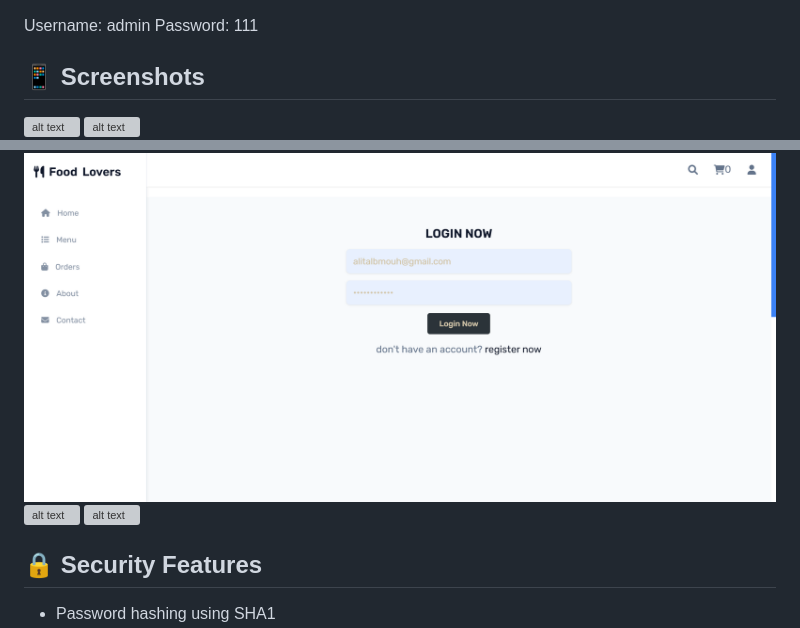
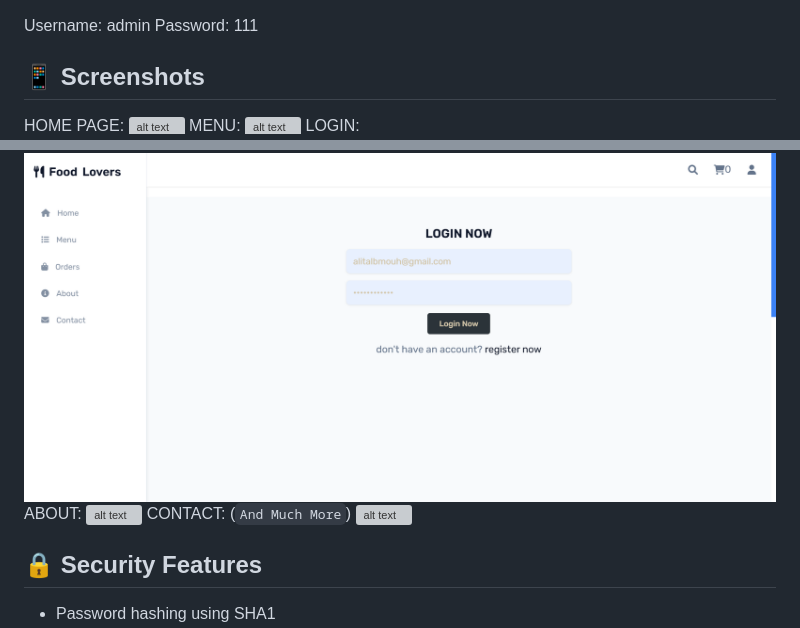
Before and after one commit to AliTalebmoh/FoodApp, a Markdown page: README.md, 2 parts joined by grey strips. GitHub-like rendering; grey boxes are pictures that could not be loaded.

```diff
--- a/README.md
+++ b/README.md
@@ -72,10 +72,15 @@ Password: 111
 
 ## 📱 Screenshots
 
+HOME PAGE:
 ![alt text](./images/screenshot1.png)
+MENU:
 ![alt text](./images/screenshot2.png)
+LOGIN:
 ![alt text](./images/screenshot3.png)
+ABOUT:
 ![alt text](./images/screenshot4.png)
+CONTACT: (`And Much More`)
 ![alt text](./images/screenshot5.png)
 
 ## 🔒 Security Features
```
